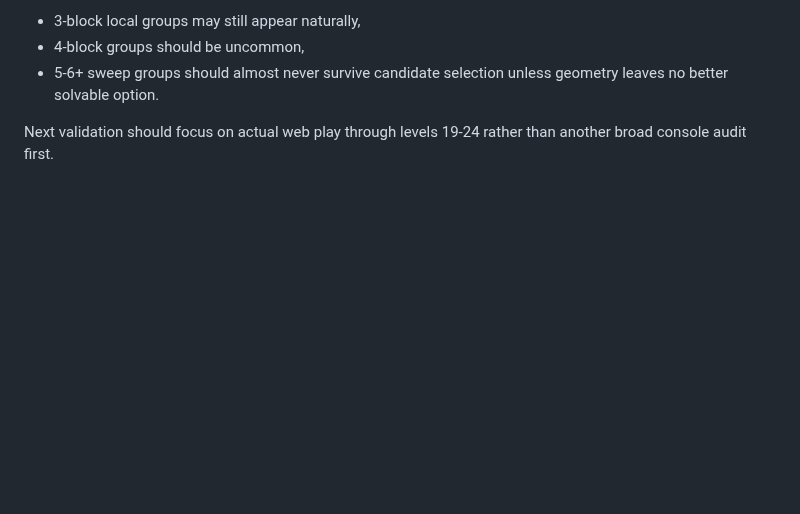
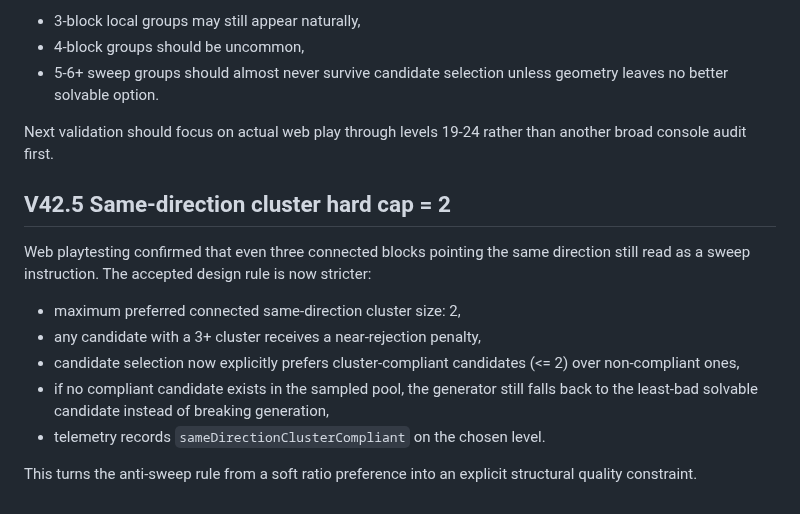
Before and after one commit to kelacumelam-cyber/Hexiva, a Markdown page: PROJECT_STATE.md, the part around the change. Rendered like a GitHub page; blank space fills up the shorter version.

Commit message:
Document same-direction cluster hard cap

```diff
--- a/PROJECT_STATE.md
+++ b/PROJECT_STATE.md
@@ -562,3 +562,16 @@ Design intent:
 - 5-6+ sweep groups should almost never survive candidate selection unless geometry leaves no better solvable option.
 
 Next validation should focus on actual web play through levels 19-24 rather than another broad console audit first.
+
+
+## V42.5 Same-direction cluster hard cap = 2
+
+Web playtesting confirmed that even three connected blocks pointing the same direction still read as a sweep instruction. The accepted design rule is now stricter:
+
+- maximum preferred connected same-direction cluster size: 2,
+- any candidate with a 3+ cluster receives a near-rejection penalty,
+- candidate selection now explicitly prefers cluster-compliant candidates (<= 2) over non-compliant ones,
+- if no compliant candidate exists in the sampled pool, the generator still falls back to the least-bad solvable candidate instead of breaking generation,
+- telemetry records `sameDirectionClusterCompliant` on the chosen level.
+
+This turns the anti-sweep rule from a soft ratio preference into an explicit structural quality constraint.
```
